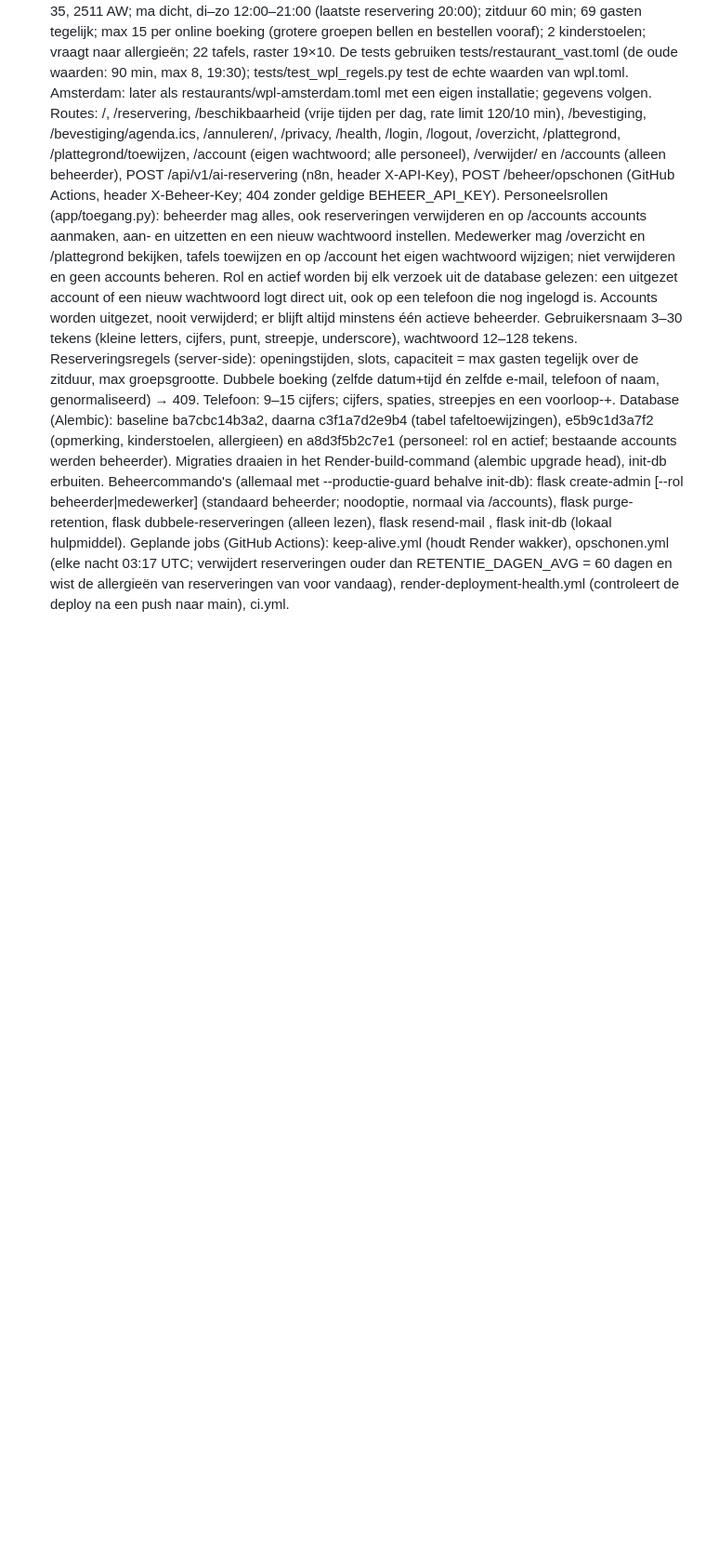
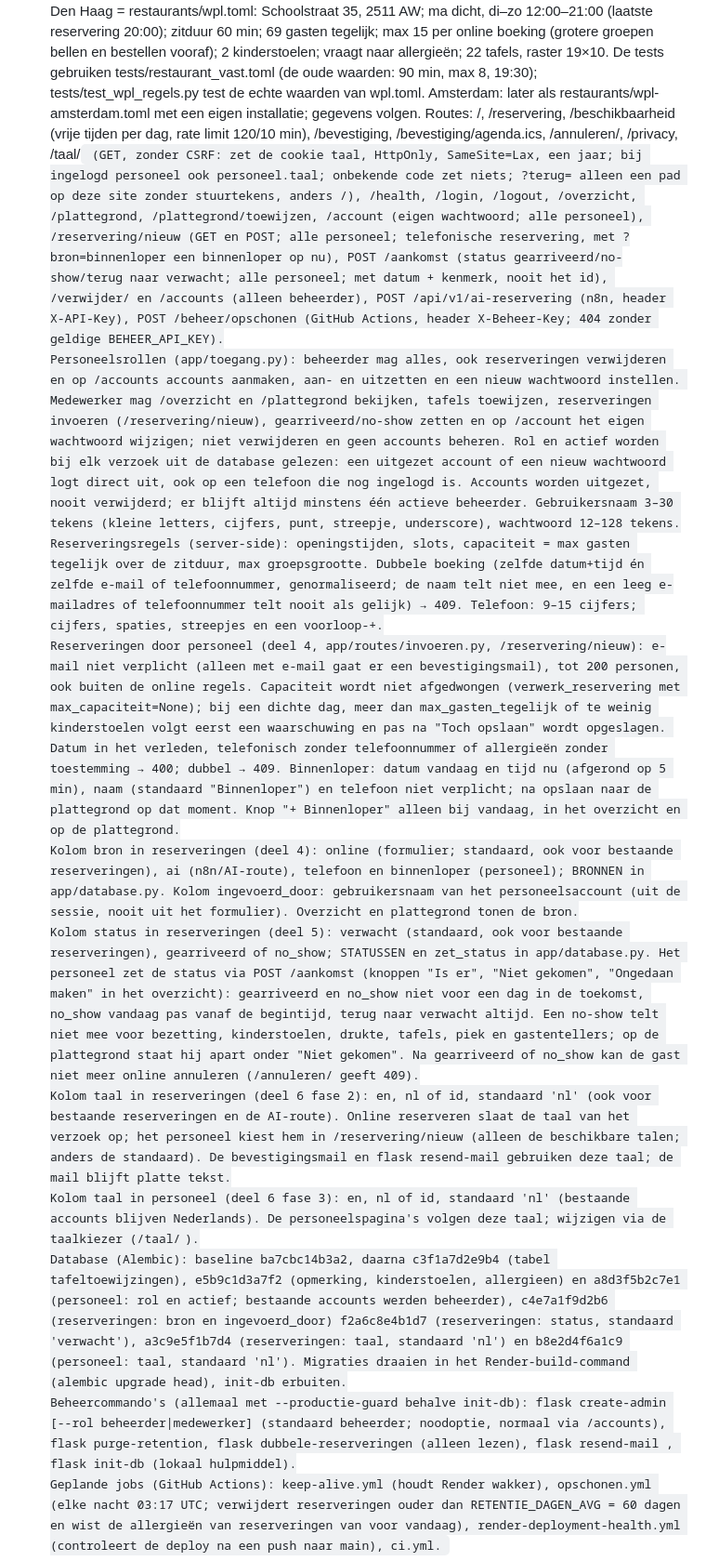
Before and after one commit to kevino-pro/Ressystem, a Markdown page: OVERDRACHT.md, the part around one of its changes. Shown at 93% size. Rendered like a GitHub page; blank space fills up the shorter version.

```diff
--- a/OVERDRACHT.md
+++ b/OVERDRACHT.md
@@ -36,10 +38,15 @@ restaurants/voorbeeld.toml is het sjabloon voor een nieuw restaurant.
 Vestigingen WPL:
 Den Haag = restaurants/wpl.toml: Schoolstraat 35, 2511 AW; ma dicht, di–zo 12:00–21:00 (laatste reservering 20:00); zitduur 60 min; 69 gasten tegelijk; max 15 per online boeking (grotere groepen bellen en bestellen vooraf); 2 kinderstoelen; vraagt naar allergieën; 22 tafels, raster 19×10. De tests gebruiken tests/restaurant_vast.toml (de oude waarden: 90 min, max 8, 19:30); tests/test_wpl_regels.py test de echte waarden van wpl.toml.
 Amsterdam: later als restaurants/wpl-amsterdam.toml met een eigen installatie; gegevens volgen.
-Routes: /, /reservering, /beschikbaarheid (vrije tijden per dag, rate limit 120/10 min), /bevestiging, /bevestiging/agenda.ics, /annuleren/<id>, /privacy, /health, /login, /logout, /overzicht, /plattegrond, /plattegrond/toewijzen, /account (eigen wachtwoord; alle personeel), /verwijder/<id> en /accounts (alleen beheerder), POST /api/v1/ai-reservering (n8n, header X-API-Key), POST /beheer/opschonen (GitHub Actions, header X-Beheer-Key; 404 zonder geldige BEHEER_API_KEY).
-Personeelsrollen (app/toegang.py): beheerder mag alles, ook reserveringen verwijderen en op /accounts accounts aanmaken, aan- en uitzetten en een nieuw wachtwoord instellen. Medewerker mag /overzicht en /plattegrond bekijken, tafels toewijzen en op /account het eigen wachtwoord wijzigen; niet verwijderen en geen accounts beheren. Rol en actief worden bij elk verzoek uit de database gelezen: een uitgezet account of een nieuw wachtwoord logt direct uit, ook op een telefoon die nog ingelogd is. Accounts worden uitgezet, nooit verwijderd; er blijft altijd minstens één actieve beheerder. Gebruikersnaam 3–30 tekens (kleine letters, cijfers, punt, streepje, underscore), wachtwoord 12–128 tekens.
-Reserveringsregels (server-side): openingstijden, slots, capaciteit = max gasten tegelijk over de zitduur, max groepsgrootte. Dubbele boeking (zelfde datum+tijd én zelfde e-mail, telefoon of naam, genormaliseerd) → 409. Telefoon: 9–15 cijfers; cijfers, spaties, streepjes en een voorloop-+.
-Database (Alembic): baseline ba7cbc14b3a2, daarna c3f1a7d2e9b4 (tabel tafeltoewijzingen), e5b9c1d3a7f2 (opmerking, kinderstoelen, allergieen) en a8d3f5b2c7e1 (personeel: rol en actief; bestaande accounts werden beheerder). Migraties draaien in het Render-build-command (alembic upgrade head), init-db erbuiten.
+Routes: /, /reservering, /beschikbaarheid (vrije tijden per dag, rate limit 120/10 min), /bevestiging, /bevestiging/agenda.ics, /annuleren/<id>, /privacy, /taal/<code> (GET, zonder CSRF: zet de cookie taal, HttpOnly, SameSite=Lax, een jaar; bij ingelogd personeel ook personeel.taal; onbekende code zet niets; ?terug= alleen een pad op deze site zonder stuurtekens, anders /), /health, /login, /logout, /overzicht, /plattegrond, /plattegrond/toewijzen, /account (eigen wachtwoord; alle personeel), /reservering/nieuw (GET en POST; alle personeel; telefonische reservering, met ?bron=binnenloper een binnenloper op nu), POST /aankomst (status gearriveerd/no-show/terug naar verwacht; alle personeel; met datum + kenmerk, nooit het id), /verwijder/<id> en /accounts (alleen beheerder), POST /api/v1/ai-reservering (n8n, header X-API-Key), POST /beheer/opschonen (GitHub Actions, header X-Beheer-Key; 404 zonder geldige BEHEER_API_KEY).
+Personeelsrollen (app/toegang.py): beheerder mag alles, ook reserveringen verwijderen en op /accounts accounts aanmaken, aan- en uitzetten en een nieuw wachtwoord instellen. Medewerker mag /overzicht en /plattegrond bekijken, tafels toewijzen, reserveringen invoeren (/reservering/nieuw), gearriveerd/no-show zetten en op /account het eigen wachtwoord wijzigen; niet verwijderen en geen accounts beheren. Rol en actief worden bij elk verzoek uit de database gelezen: een uitgezet account of een nieuw wachtwoord logt direct uit, ook op een telefoon die nog ingelogd is. Accounts worden uitgezet, nooit verwijderd; er blijft altijd minstens één actieve beheerder. Gebruikersnaam 3–30 tekens (kleine letters, cijfers, punt, streepje, underscore), wachtwoord 12–128 tekens.
+Reserveringsregels (server-side): openingstijden, slots, capaciteit = max gasten tegelijk over de zitduur, max groepsgrootte. Dubbele boeking (zelfde datum+tijd én zelfde e-mail of telefoonnummer, genormaliseerd; de naam telt niet mee, en een leeg e-mailadres of telefoonnummer telt nooit als gelijk) → 409. Telefoon: 9–15 cijfers; cijfers, spaties, streepjes en een voorloop-+.
+Reserveringen door personeel (deel 4, app/routes/invoeren.py, /reservering/nieuw): e-mail niet verplicht (alleen met e-mail gaat er een bevestigingsmail), tot 200 personen, ook buiten de online regels. Capaciteit wordt niet afgedwongen (verwerk_reservering met max_capaciteit=None); bij een dichte dag, meer dan max_gasten_tegelijk of te weinig kinderstoelen volgt eerst een waarschuwing en pas na "Toch opslaan" wordt opgeslagen. Datum in het verleden, telefonisch zonder telefoonnummer of allergieën zonder toestemming → 400; dubbel → 409. Binnenloper: datum vandaag en tijd nu (afgerond op 5 min), naam (standaard "Binnenloper") en telefoon niet verplicht; na opslaan naar de plattegrond op dat moment. Knop "+ Binnenloper" alleen bij vandaag, in het overzicht en op de plattegrond.
+Kolom bron in reserveringen (deel 4): online (formulier; standaard, ook voor bestaande reserveringen), ai (n8n/AI-route), telefoon en binnenloper (personeel); BRONNEN in app/database.py. Kolom ingevoerd_door: gebruikersnaam van het personeelsaccount (uit de sessie, nooit uit het formulier). Overzicht en plattegrond tonen de bron.
+Kolom status in reserveringen (deel 5): verwacht (standaard, ook voor bestaande reserveringen), gearriveerd of no_show; STATUSSEN en zet_status in app/database.py. Het personeel zet de status via POST /aankomst (knoppen "Is er", "Niet gekomen", "Ongedaan maken" in het overzicht): gearriveerd en no_show niet voor een dag in de toekomst, no_show vandaag pas vanaf de begintijd, terug naar verwacht altijd. Een no-show telt niet mee voor bezetting, kinderstoelen, drukte, tafels, piek en gastentellers; op de plattegrond staat hij apart onder "Niet gekomen". Na gearriveerd of no_show kan de gast niet meer online annuleren (/annuleren/<id> geeft 409).
+Kolom taal in reserveringen (deel 6 fase 2): en, nl of id, standaard 'nl' (ook voor bestaande reserveringen en de AI-route). Online reserveren slaat de taal van het verzoek op; het personeel kiest hem in /reservering/nieuw (alleen de beschikbare talen; anders de standaard). De bevestigingsmail en flask resend-mail gebruiken deze taal; de mail blijft platte tekst.
+Kolom taal in personeel (deel 6 fase 3): en, nl of id, standaard 'nl' (bestaande accounts blijven Nederlands). De personeelspagina's volgen deze taal; wijzigen via de taalkiezer (/taal/<code>).
+Database (Alembic): baseline ba7cbc14b3a2, daarna c3f1a7d2e9b4 (tabel tafeltoewijzingen), e5b9c1d3a7f2 (opmerking, kinderstoelen, allergieen) en a8d3f5b2c7e1 (personeel: rol en actief; bestaande accounts werden beheerder), c4e7a1f9d2b6 (reserveringen: bron en ingevoerd_door) f2a6c8e4b1d7 (reserveringen: status, standaard 'verwacht'), a3c9e5f1b7d4 (reserveringen: taal, standaard 'nl') en b8e2d4f6a1c9 (personeel: taal, standaard 'nl'). Migraties draaien in het Render-build-command (alembic upgrade head), init-db erbuiten.
 Beheercommando's (allemaal met --productie-guard behalve init-db): flask create-admin [--rol beheerder|medewerker] (standaard beheerder; noodoptie, normaal via /accounts), flask purge-retention, flask dubbele-reserveringen (alleen lezen), flask resend-mail <id>, flask init-db (lokaal hulpmiddel).
 Geplande jobs (GitHub Actions): keep-alive.yml (houdt Render wakker), opschonen.yml (elke nacht 03:17 UTC; verwijdert reserveringen ouder dan RETENTIE_DAGEN_AVG = 60 dagen en wist de allergieën van reserveringen van voor vandaag), render-deployment-health.yml (controleert de deploy na een push naar main), ci.yml.
 4. Wat is af
```
Also changed, not shown: other parts of OVERDRACHT.md (+9 -4 lines).
